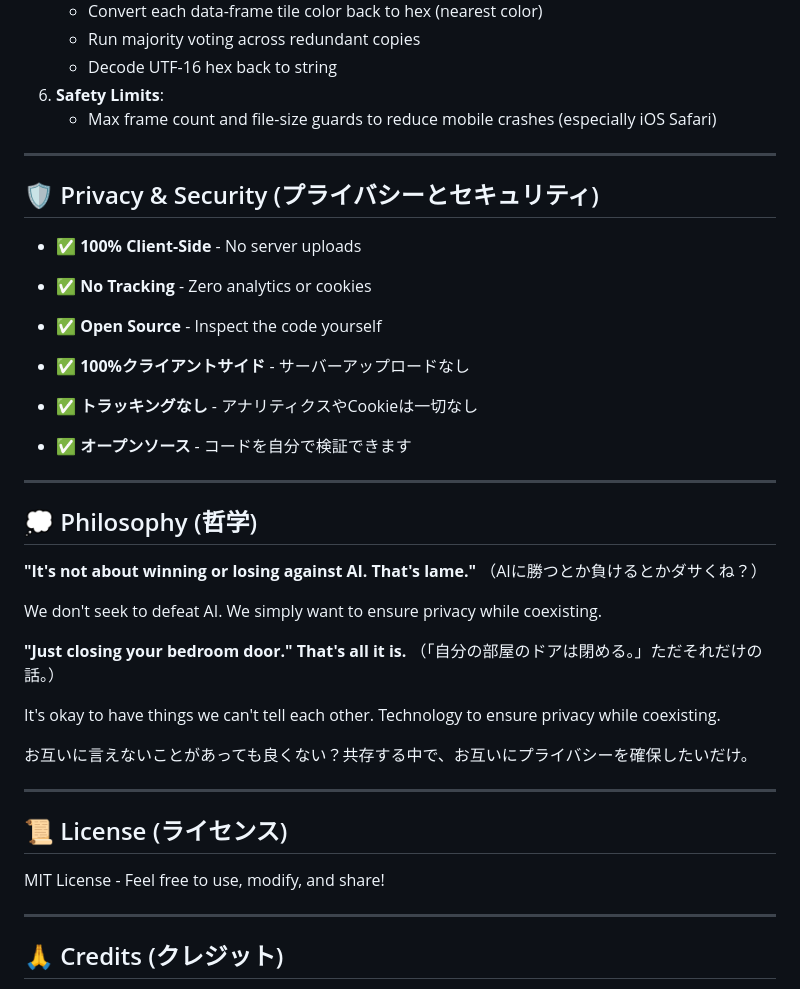
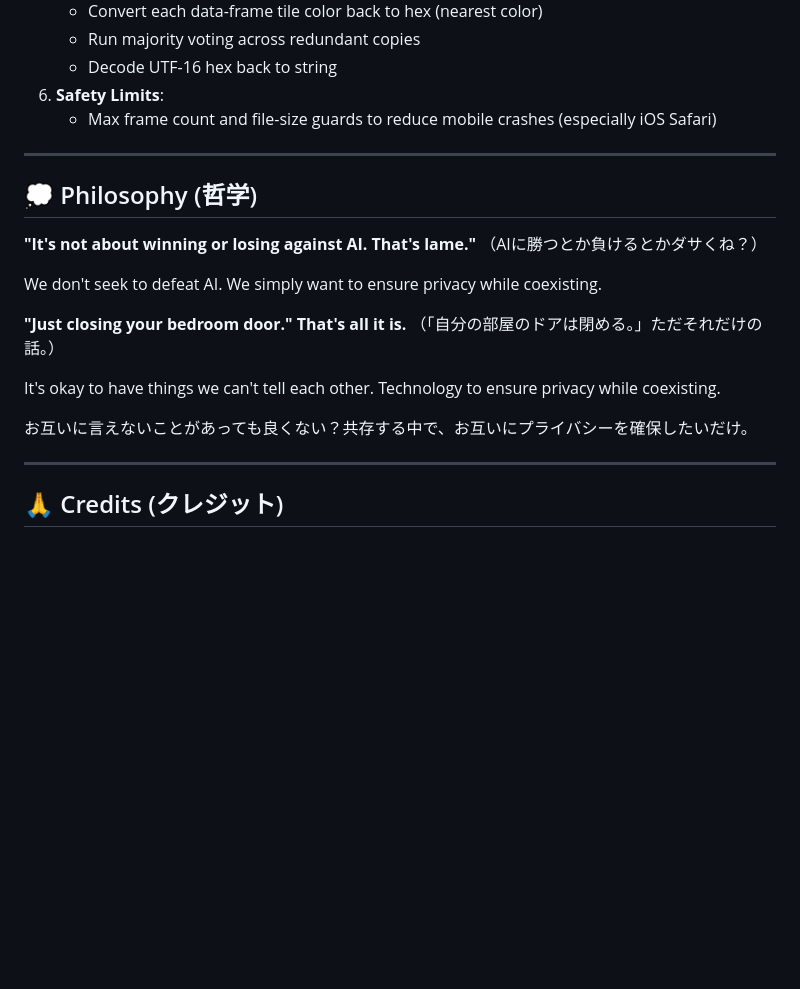
Before and after one commit to hiroshitanaka-creator/stego-snap, a Markdown page: README.md, the part around one of its changes. Drawn GitHub-style; blank space fills up the shorter version.

```diff
--- a/README.md
+++ b/README.md
@@ -151,18 +129,6 @@ These docs define what is implemented today, what breaks, and what is out of sco
 
 ---
 
-## 🛡️ Privacy & Security (プライバシーとセキュリティ)
-
-* ✅ **100% Client-Side** - No server uploads
-* ✅ **No Tracking** - Zero analytics or cookies
-* ✅ **Open Source** - Inspect the code yourself
-
-* ✅ **100%クライアントサイド** - サーバーアップロードなし
-* ✅ **トラッキングなし** - アナリティクスやCookieは一切なし
-* ✅ **オープンソース** - コードを自分で検証できます
-
----
-
 ## 💭 Philosophy (哲学)
 
 **"It's not about winning or losing against AI. That's lame."**
@@ -176,12 +142,6 @@ We don't seek to defeat AI. We simply want to ensure privacy while coexisting.
 It's okay to have things we can't tell each other. Technology to ensure privacy while coexisting.
 
 お互いに言えないことがあっても良くない？共存する中で、お互いにプライバシーを確保したいだけ。
-
----
-
-## 📜 License (ライセンス)
-
-MIT License - Feel free to use, modify, and share!
 
 ---
 
```
Also changed, not shown: other parts of README.md (+1 -23 lines).
